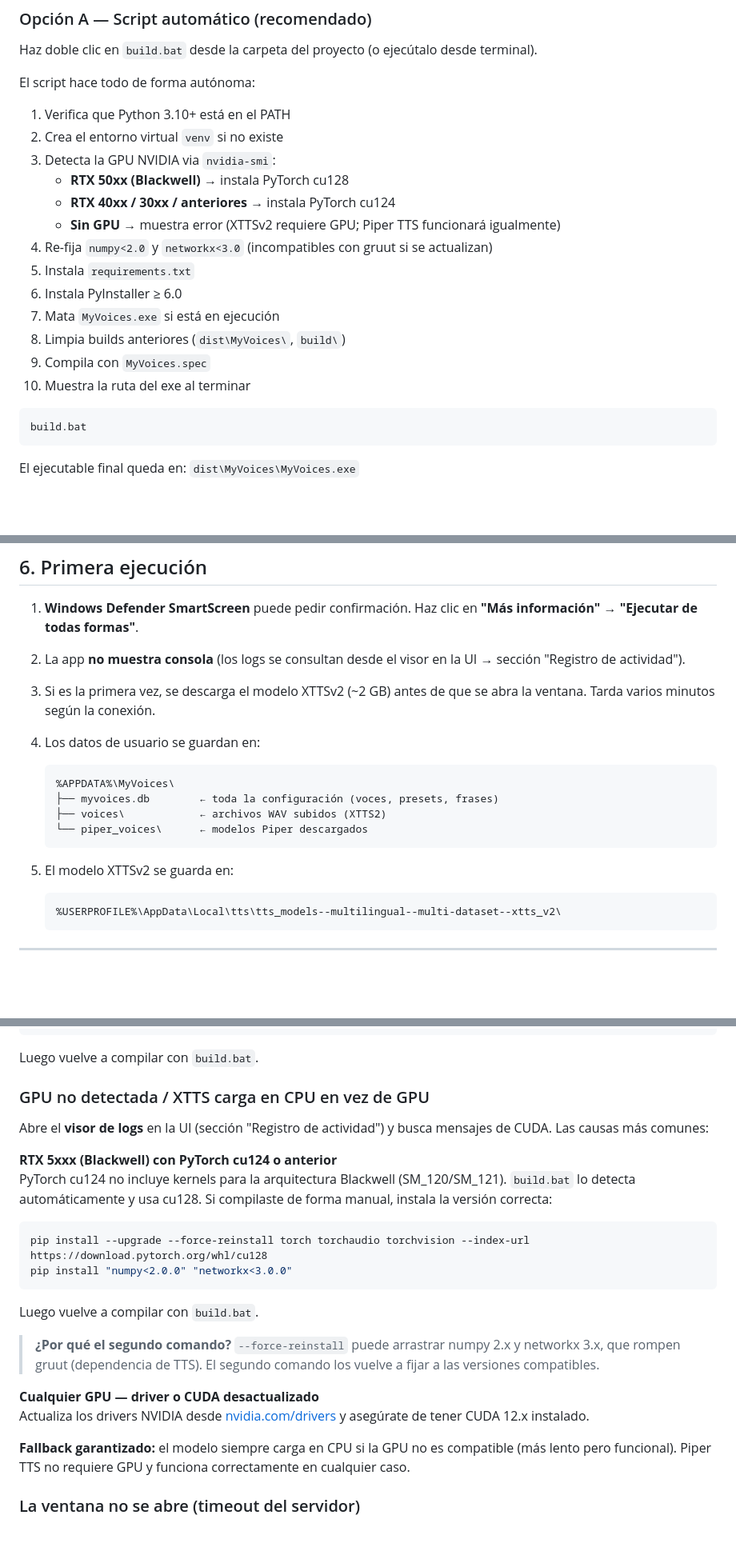
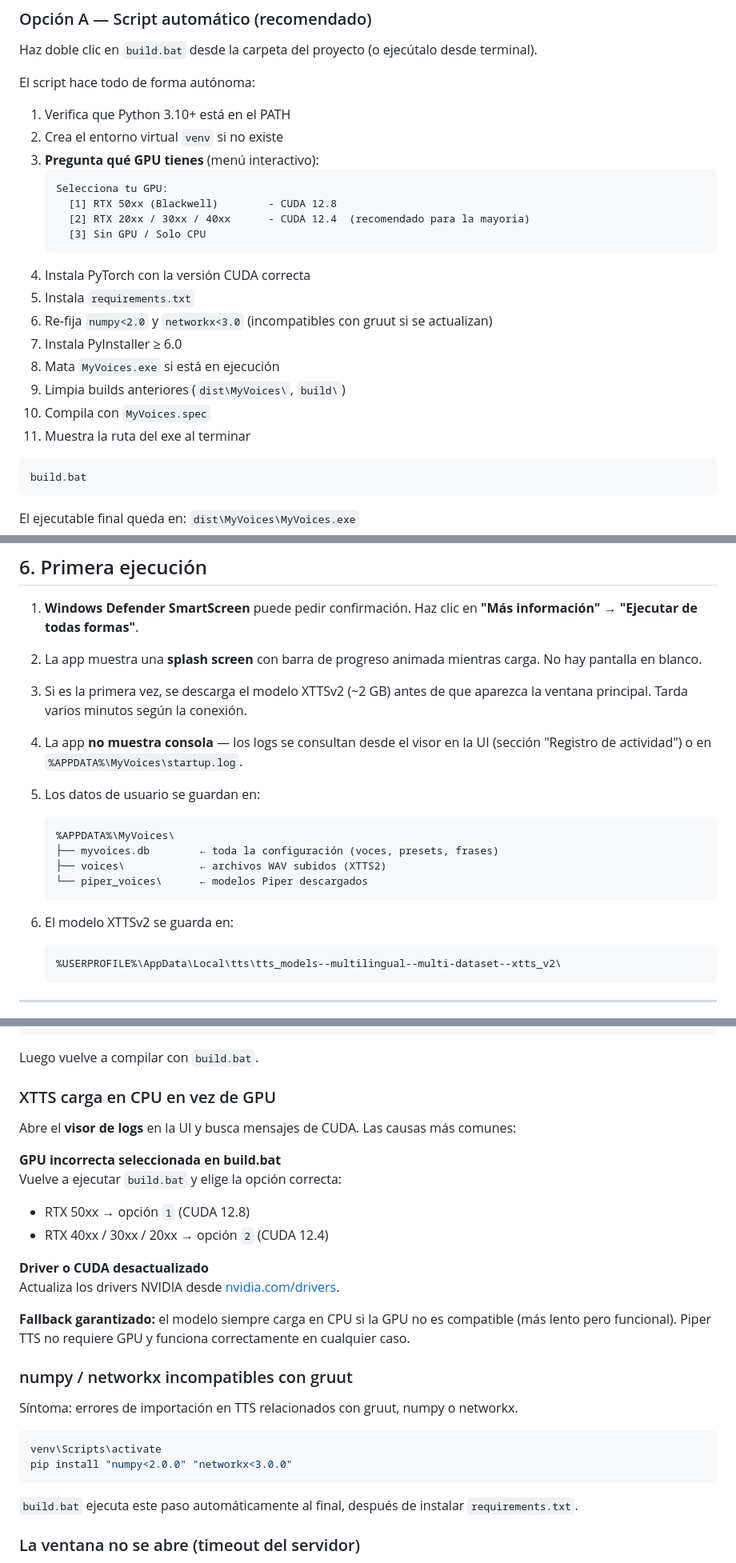
Before and after one commit to dataeschema/MyVoices, a Markdown page: GUIA_EJECUTABLE.md, 3 parts joined by grey strips. Shown at 80% size. GitHub-like rendering; blank space fills up the shorter version.

````diff
--- a/GUIA_EJECUTABLE.md
+++ b/GUIA_EJECUTABLE.md
@@ -69,17 +76,21 @@ El script hace todo de forma autónoma:
 
 1. Verifica que Python 3.10+ está en el PATH
 2. Crea el entorno virtual `venv` si no existe
-3. Detecta la GPU NVIDIA via `nvidia-smi`:
-   - **RTX 50xx (Blackwell)** → instala PyTorch cu128
-   - **RTX 40xx / 30xx / anteriores** → instala PyTorch cu124
-   - **Sin GPU** → muestra error (XTTSv2 requiere GPU; Piper TTS funcionará igualmente)
-4. Re-fija `numpy<2.0` y `networkx<3.0` (incompatibles con gruut si se actualizan)
+3. **Pregunta qué GPU tienes** (menú interactivo):
+   ```
+   Selecciona tu GPU:
+     [1] RTX 50xx (Blackwell)        - CUDA 12.8
+     [2] RTX 20xx / 30xx / 40xx      - CUDA 12.4  (recomendado para la mayoria)
+     [3] Sin GPU / Solo CPU
+   ```
+4. Instala PyTorch con la versión CUDA correcta
 5. Instala `requirements.txt`
-6. Instala PyInstaller ≥ 6.0
-7. Mata `MyVoices.exe` si está en ejecución
-8. Limpia builds anteriores (`dist\MyVoices\`, `build\`)
-9. Compila con `MyVoices.spec`
-10. Muestra la ruta del exe al terminar
+6. Re-fija `numpy<2.0` y `networkx<3.0` (incompatibles con gruut si se actualizan)
+7. Instala PyInstaller ≥ 6.0
+8. Mata `MyVoices.exe` si está en ejecución
+9. Limpia builds anteriores (`dist\MyVoices\`, `build\`)
+10. Compila con `MyVoices.spec`
+11. Muestra la ruta del exe al terminar
 
 ```bat
 build.bat
@@ -161,11 +172,13 @@ Name: "{autodesktop}\MyVoices"; Filename: "{app}\MyVoices.exe"
 
 1. **Windows Defender SmartScreen** puede pedir confirmación. Haz clic en **"Más información" → "Ejecutar de todas formas"**.
 
-2. La app **no muestra consola** (los logs se consultan desde el visor en la UI → sección "Registro de actividad").
+2. La app muestra una **splash screen** con barra de progreso animada mientras carga. No hay pantalla en blanco.
 
-3. Si es la primera vez, se descarga el modelo XTTSv2 (~2 GB) antes de que se abra la ventana. Tarda varios minutos según la conexión.
+3. Si es la primera vez, se descarga el modelo XTTSv2 (~2 GB) antes de que aparezca la ventana principal. Tarda varios minutos según la conexión.
 
-4. Los datos de usuario se guardan en:
+4. La app **no muestra consola** — los logs se consultan desde el visor en la UI (sección "Registro de actividad") o en `%APPDATA%\MyVoices\startup.log`.
+
+5. Los datos de usuario se guardan en:
    ```
    %APPDATA%\MyVoices\
    ├── myvoices.db        ← toda la configuración (voces, presets, frases)
@@ -173,7 +186,7 @@ Name: "{autodesktop}\MyVoices"; Filename: "{app}\MyVoices.exe"
    └── piper_voices\      ← modelos Piper descargados
    ```
 
-5. El modelo XTTSv2 se guarda en:
+6. El modelo XTTSv2 se guarda en:
    ```
    %USERPROFILE%\AppData\Local\tts\tts_models--multilingual--multi-dataset--xtts_v2\
    ```
@@ -204,24 +217,30 @@ hiddenimports=[
 ```
 Luego vuelve a compilar con `build.bat`.
 
-### GPU no detectada / XTTS carga en CPU en vez de GPU
+### XTTS carga en CPU en vez de GPU
 
-Abre el **visor de logs** en la UI (sección "Registro de actividad") y busca mensajes de CUDA. Las causas más comunes:
+Abre el **visor de logs** en la UI y busca mensajes de CUDA. Las causas más comunes:
 
-**RTX 5xxx (Blackwell) con PyTorch cu124 o anterior**
-PyTorch cu124 no incluye kernels para la arquitectura Blackwell (SM_120/SM_121). `build.bat` lo detecta automáticamente y usa cu128. Si compilaste de forma manual, instala la versión correcta:
+**GPU incorrecta seleccionada en build.bat**
+Vuelve a ejecutar `build.bat` y elige la opción correcta:
+- RTX 50xx → opción `1` (CUDA 12.8)
+- RTX 40xx / 30xx / 20xx → opción `2` (CUDA 12.4)
+
+**Driver o CUDA desactualizado**
+Actualiza los drivers NVIDIA desde [nvidia.com/drivers](https://www.nvidia.com/drivers).
+
+**Fallback garantizado:** el modelo siempre carga en CPU si la GPU no es compatible (más lento pero funcional). Piper TTS no requiere GPU y funciona correctamente en cualquier caso.
+
+### numpy / networkx incompatibles con gruut
+
+Síntoma: errores de importación en TTS relacionados con gruut, numpy o networkx.
+
 ```bash
-pip install --upgrade --force-reinstall torch torchaudio torchvision --index-url https://download.pytorch.org/whl/cu128
+venv\Scripts\activate
 pip install "numpy<2.0.0" "networkx<3.0.0"
 ```
-Luego vuelve a compilar con `build.bat`.
 
-> **¿Por qué el segundo comando?** `--force-reinstall` puede arrastrar numpy 2.x y networkx 3.x, que rompen gruut (dependencia de TTS). El segundo comando los vuelve a fijar a las versiones compatibles.
-
-**Cualquier GPU — driver o CUDA desactualizado**
-Actualiza los drivers NVIDIA desde [nvidia.com/drivers](https://www.nvidia.com/drivers) y asegúrate de tener CUDA 12.x instalado.
-
-**Fallback garantizado:** el modelo siempre carga en CPU si la GPU no es compatible (más lento pero funcional). Piper TTS no requiere GPU y funciona correctamente en cualquier caso.
+`build.bat` ejecuta este paso automáticamente al final, después de instalar `requirements.txt`.
 
 ### La ventana no se abre (timeout del servidor)
 
````
Also changed, not shown: other parts of GUIA_EJECUTABLE.md (+13 -6 lines), README.md (+51 -15 lines).
